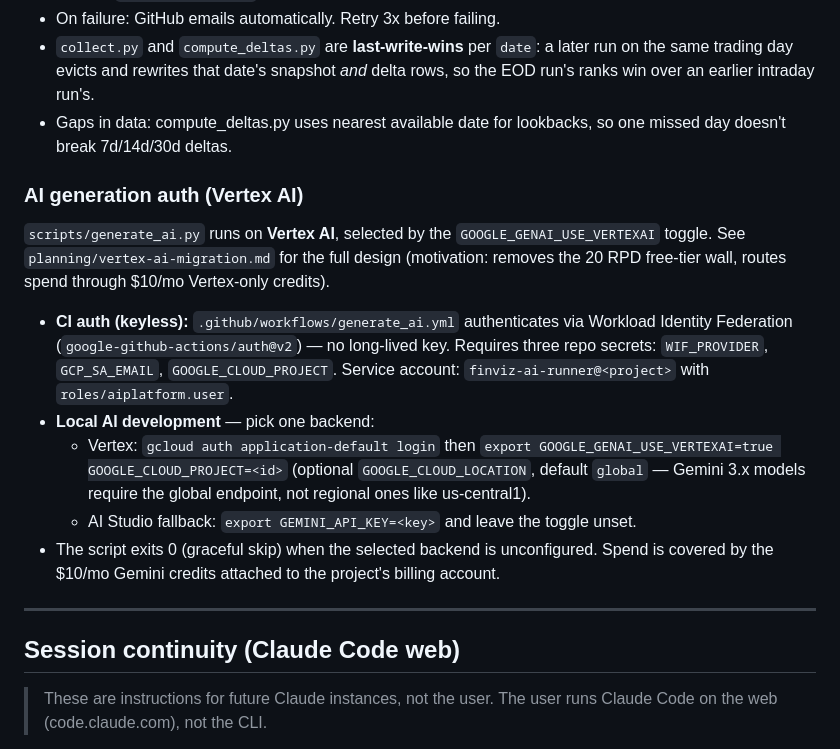
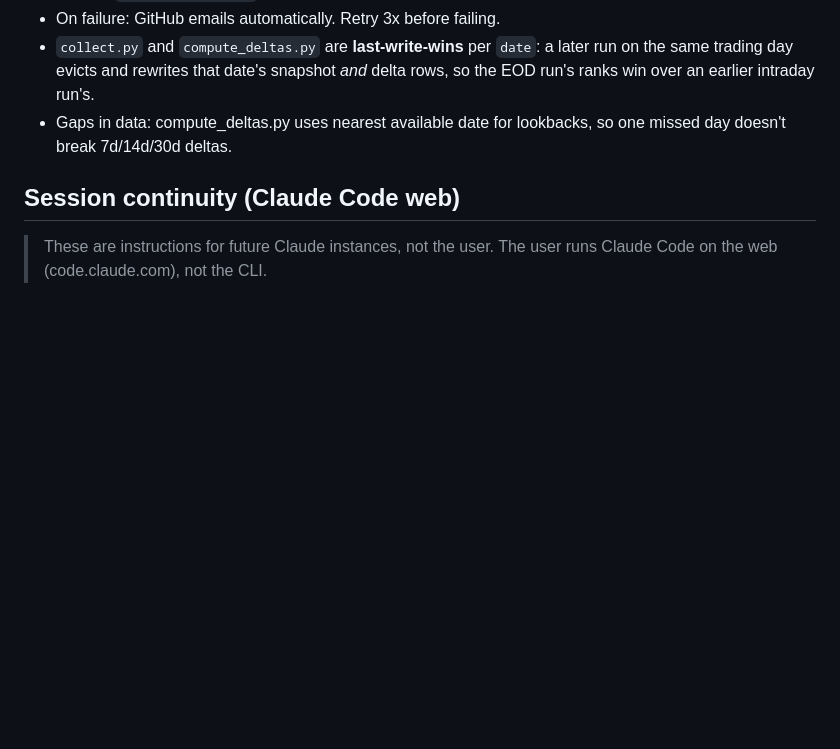
Before and after one commit to clarencelam2000/finviz-groups-tracker, a Markdown page: CLAUDE.md, the part around the change. Rendered like a GitHub page; blank space fills up the shorter version.

Commit message:
Trim CLAUDE.md

```diff
--- a/CLAUDE.md
+++ b/CLAUDE.md
@@ -196,26 +196,6 @@ There is no need for a conditional or auto-detection — just run it when you ne
   over an earlier intraday run's.
 - Gaps in data: compute_deltas.py uses nearest available date for lookbacks, so one missed day doesn't break 7d/14d/30d deltas.
 
-### AI generation auth (Vertex AI)
-
-`scripts/generate_ai.py` runs on **Vertex AI**, selected by the `GOOGLE_GENAI_USE_VERTEXAI` toggle.
-See `planning/vertex-ai-migration.md` for the full design (motivation: removes the 20 RPD free-tier
-wall, routes spend through $10/mo Vertex-only credits).
-
-- **CI auth (keyless):** `.github/workflows/generate_ai.yml` authenticates via Workload Identity
-  Federation (`google-github-actions/auth@v2`) — no long-lived key. Requires three repo secrets:
-  `WIF_PROVIDER`, `GCP_SA_EMAIL`, `GOOGLE_CLOUD_PROJECT`. Service account: `finviz-ai-runner@<project>`
-  with `roles/aiplatform.user`.
-- **Local AI development** — pick one backend:
-  - Vertex: `gcloud auth application-default login` then
-    `export GOOGLE_GENAI_USE_VERTEXAI=true GOOGLE_CLOUD_PROJECT=<id>` (optional
-    `GOOGLE_CLOUD_LOCATION`, default `global` — Gemini 3.x models require the global endpoint, not regional ones like us-central1).
-  - AI Studio fallback: `export GEMINI_API_KEY=<key>` and leave the toggle unset.
-- The script exits 0 (graceful skip) when the selected backend is unconfigured. Spend is covered
-  by the $10/mo Gemini credits attached to the project's billing account.
-
----
-
 ## Session continuity (Claude Code web)
 
 > These are instructions for future Claude instances, not the user. The user runs Claude Code on the web (code.claude.com), not the CLI.
```
